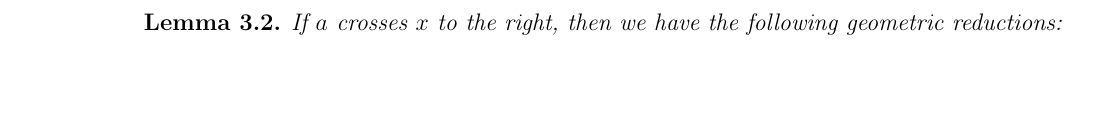
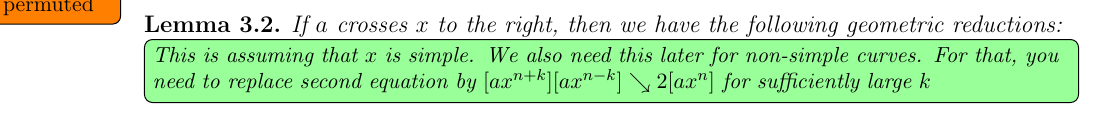
Before and after one commit to dpthurst/Currents-and-intersections, a LaTeX paper (Intersections.tex, which reads construction.tex): part of page 11 of 22 before the commit and part of page 10 of 22 after it, cut at the place of the change, the shorter picture padded with empty space. Compiled offline with pdfLaTeX.

Commit message:
Add a comment on crucial smoothing lemma

```diff
--- a/construction.tex
+++ b/construction.tex
@@ -167,6 +167,10 @@ exists.
 \begin{lemma}
   If $a$ crosses $x$ to the right, then we have the following
   geometric reductions:
+  \DPTtodo[inline]{This is assuming that $x$ is simple. We also need
+    this later for non-simple curves. For that, you need to replace
+    second equation by $[ax^{n+k}][ax^{n-k}] \reducesto 2[ax^n]$ for
+    sufficiently large $k$}
   \begin{align}
     \label{eq:cross-red1}[a x^n][x^m] &\reducesto [a x^{n+m}]\\
     \label{eq:cross-red2}[a x^{n+1}][a x^{n-1}] &\reducesto 2[a x^n]\\
```
